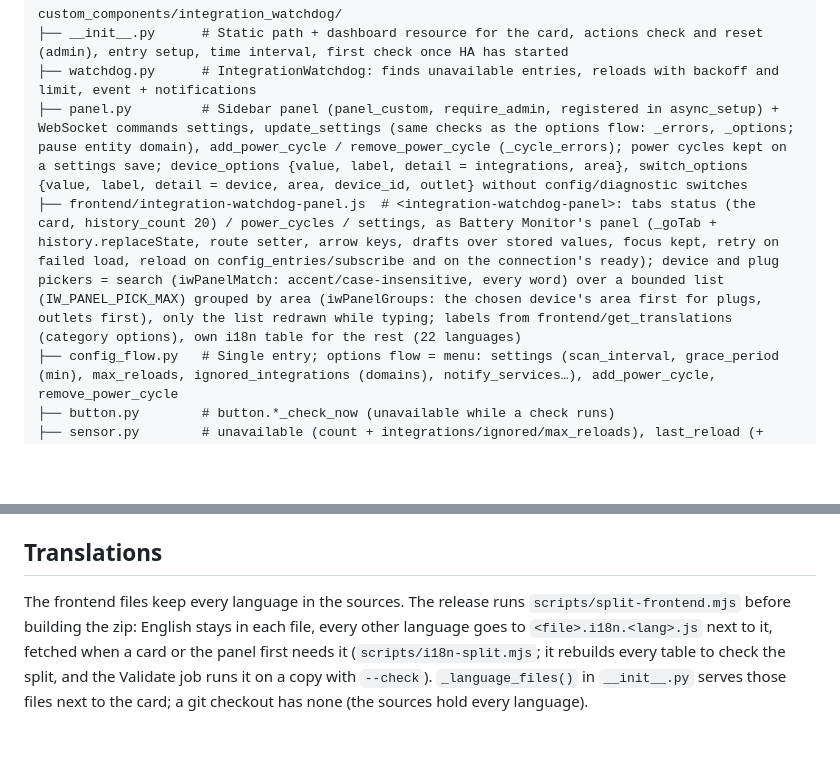
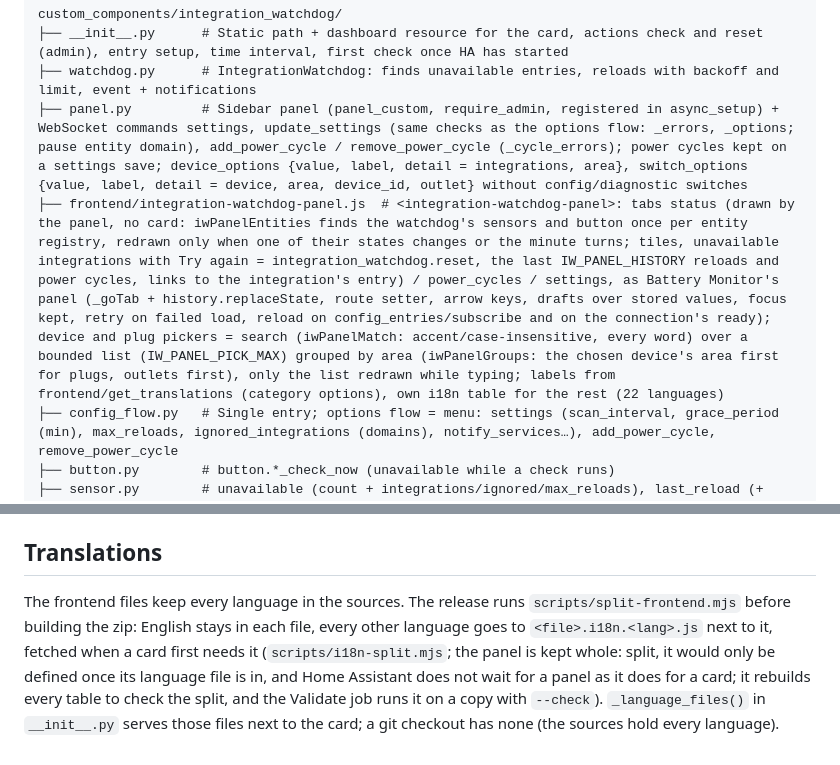
Before and after one commit to juju35/ha-integration-watchdog, a Markdown page: custom_components/integration_watchdog/AGENT.md, 2 parts joined by grey strips. Rendered like a GitHub page; blank space fills up the shorter version.

```diff
--- a/custom_components/integration_watchdog/AGENT.md
+++ b/custom_components/integration_watchdog/AGENT.md
@@ -10,7 +10,7 @@ custom_components/integration_watchdog/
 ├── __init__.py      # Static path + dashboard resource for the card, actions check and reset (admin), entry setup, time interval, first check once HA has started
 ├── watchdog.py      # IntegrationWatchdog: finds unavailable entries, reloads with backoff and limit, event + notifications
 ├── panel.py         # Sidebar panel (panel_custom, require_admin, registered in async_setup) + WebSocket commands settings, update_settings (same checks as the options flow: _errors, _options; pause entity domain), add_power_cycle / remove_power_cycle (_cycle_errors); power cycles kept on a settings save; device_options {value, label, detail = integrations, area}, switch_options {value, label, detail = device, area, device_id, outlet} without config/diagnostic switches
-├── frontend/integration-watchdog-panel.js  # <integration-watchdog-panel>: tabs status (the card, history_count 20) / power_cycles / settings, as Battery Monitor's panel (_goTab + history.replaceState, route setter, arrow keys, drafts over stored values, focus kept, retry on failed load, reload on config_entries/subscribe and on the connection's ready); device and plug pickers = search (iwPanelMatch: accent/case-insensitive, every word) over a bounded list (IW_PANEL_PICK_MAX) grouped by area (iwPanelGroups: the chosen device's area first for plugs, outlets first), only the list redrawn while typing; labels from frontend/get_translations (category options), own i18n table for the rest (22 languages)
+├── frontend/integration-watchdog-panel.js  # <integration-watchdog-panel>: tabs status (drawn by the panel, no card: iwPanelEntities finds the watchdog's sensors and button once per entity registry, redrawn only when one of their states changes or the minute turns; tiles, unavailable integrations with Try again = integration_watchdog.reset, the last IW_PANEL_HISTORY reloads and power cycles, links to the integration's entry) / power_cycles / settings, as Battery Monitor's panel (_goTab + history.replaceState, route setter, arrow keys, drafts over stored values, focus kept, retry on failed load, reload on config_entries/subscribe and on the connection's ready); device and plug pickers = search (iwPanelMatch: accent/case-insensitive, every word) over a bounded list (IW_PANEL_PICK_MAX) grouped by area (iwPanelGroups: the chosen device's area first for plugs, outlets first), only the list redrawn while typing; labels from frontend/get_translations (category options), own i18n table for the rest (22 languages)
 ├── config_flow.py   # Single entry; options flow = menu: settings (scan_interval, grace_period (min), max_reloads, ignored_integrations (domains), notify_services…), add_power_cycle, remove_power_cycle
 ├── button.py        # button.*_check_now (unavailable while a check runs)
 ├── sensor.py        # unavailable (count + integrations/ignored/max_reloads), last_reload (+ domain/title/success/reloads/history), last_check, reloads_24h (from history: reloaded + reload_failed in 24 h)
@@ -43,4 +43,4 @@ Bump `version` in manifest.json, `VERSION` in const.py, `INTEGRATION_WATCHDOG_CA
 `pip install -r requirements_test.txt && pytest` — integrations are `MockConfigEntry` + registry entities (`tests/conftest.py`), reloads are mocked. Card and panel: `node --test test/*.test.mjs` (each file is evaluated in a `vm` context with stubs). Screenshots: `python scripts/screenshots.py` (Playwright, mock data, English, brand images blocked, 16 px frame; the panel at 1100 px with mock `integration_watchdog/settings` data and the en.json options strings, `panel*.png`). Job `tests` runs on Python 3.14, i.e. the latest Home Assistant (2026.3+ needs Python 3.14; 3.13 would silently resolve to 2026.2) and prints its version as an annotation; job `pytest-min-ha` runs the suite on HA 2024.12.0. An autouse fixture (`tests/conftest.py`, `no_deprecated_calls`) fails any test during which Home Assistant reports a deprecated call naming `integration_watchdog`, and CI turns those reports into annotations.
 
 ## Translations
-The frontend files keep every language in the sources. The release runs `scripts/split-frontend.mjs` before building the zip: English stays in each file, every other language goes to `<file>.i18n.<lang>.js` next to it, fetched when a card or the panel first needs it (`scripts/i18n-split.mjs`; it rebuilds every table to check the split, and the Validate job runs it on a copy with `--check`). `_language_files()` in `__init__.py` serves those files next to the card; a git checkout has none (the sources hold every language).
+The frontend files keep every language in the sources. The release runs `scripts/split-frontend.mjs` before building the zip: English stays in each file, every other language goes to `<file>.i18n.<lang>.js` next to it, fetched when a card first needs it (`scripts/i18n-split.mjs`; the panel is kept whole: split, it would only be defined once its language file is in, and Home Assistant does not wait for a panel as it does for a card; it rebuilds every table to check the split, and the Validate job runs it on a copy with `--check`). `_language_files()` in `__init__.py` serves those files next to the card; a git checkout has none (the sources hold every language).
```
Also changed, not shown: CHANGELOG.md (+6 -0 lines), README.md (+1 -1 lines), screenshots/panel-dark.png, screenshots/panel.png, 6 other files.
